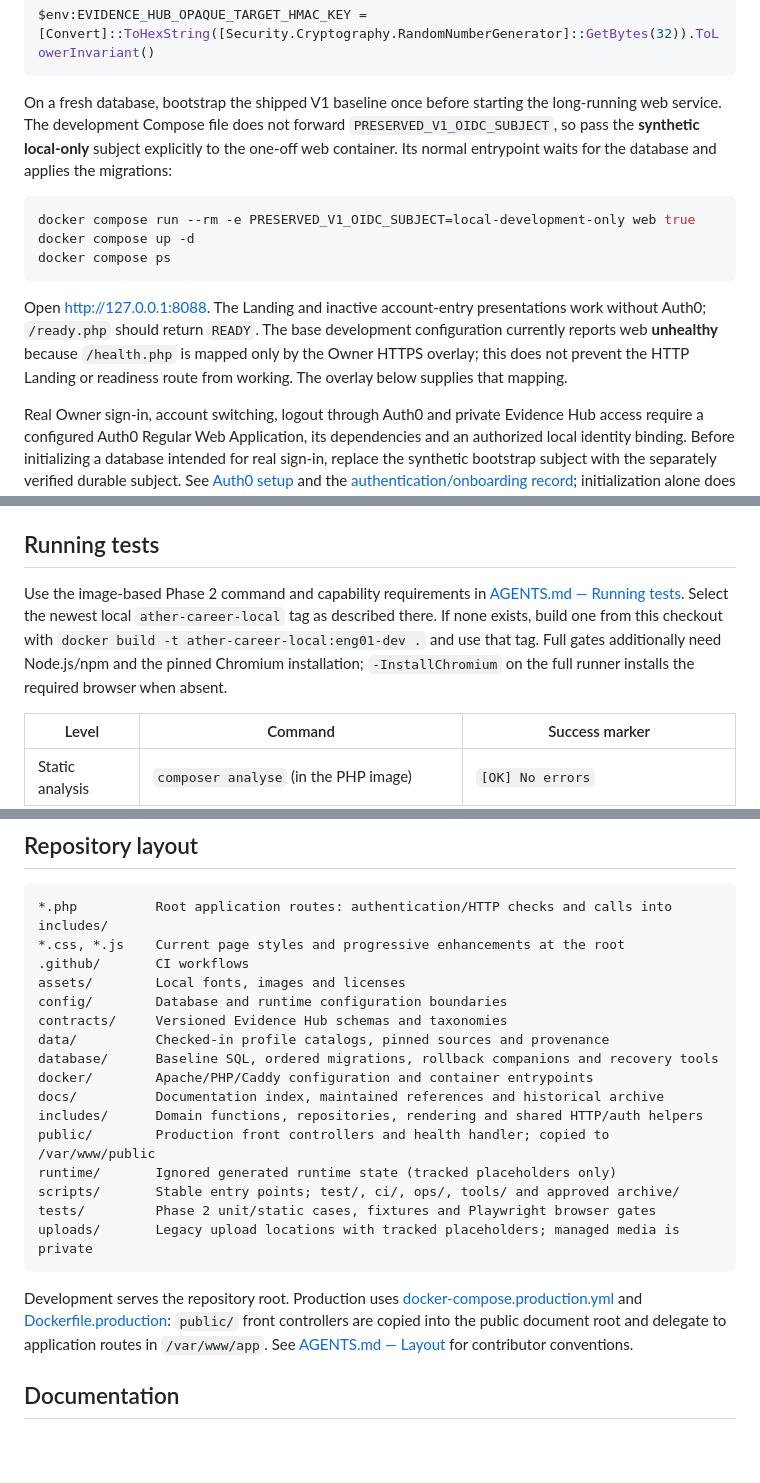
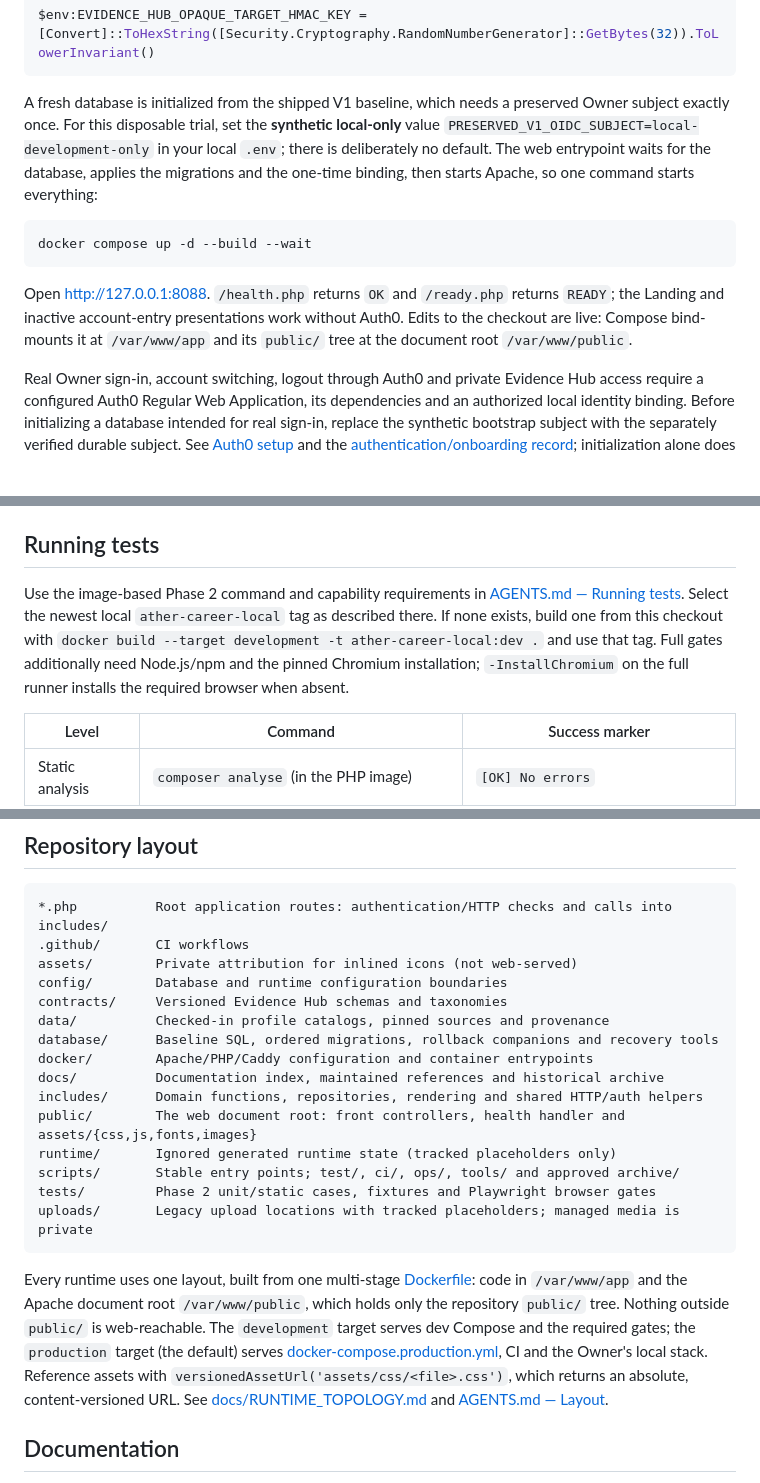
Before and after one commit to stoers12/ather-career, a Markdown page: README.md, 3 parts joined by grey strips. Drawn GitHub-style; blank space fills up the shorter version.

Commit message:
docs: document the unified runtime layout
Co-Authored-By: Claude Opus 5.5 <noreply@anthropic.com>

````diff
--- a/README.md
+++ b/README.md
@@ -24,15 +24,13 @@ Compose also requires `EVIDENCE_HUB_OPAQUE_TARGET_HMAC_KEY`. For a disposable lo
 $env:EVIDENCE_HUB_OPAQUE_TARGET_HMAC_KEY = [Convert]::ToHexString([Security.Cryptography.RandomNumberGenerator]::GetBytes(32)).ToLowerInvariant()
 ```
 
-On a fresh database, bootstrap the shipped V1 baseline once before starting the long-running web service. The development Compose file does not forward `PRESERVED_V1_OIDC_SUBJECT`, so pass the **synthetic local-only** subject explicitly to the one-off web container. Its normal entrypoint waits for the database and applies the migrations:
+A fresh database is initialized from the shipped V1 baseline, which needs a preserved Owner subject exactly once. For this disposable trial, set the **synthetic local-only** value `PRESERVED_V1_OIDC_SUBJECT=local-development-only` in your local `.env`; there is deliberately no default. The web entrypoint waits for the database, applies the migrations and the one-time binding, then starts Apache, so one command starts everything:
 
 ```powershell
-docker compose run --rm -e PRESERVED_V1_OIDC_SUBJECT=local-development-only web true
-docker compose up -d
-docker compose ps
+docker compose up -d --build --wait
 ```
 
-Open <http://127.0.0.1:8088>. The Landing and inactive account-entry presentations work without Auth0; `/ready.php` should return `READY`. The base development configuration currently reports web **unhealthy** because `/health.php` is mapped only by the Owner HTTPS overlay; this does not prevent the HTTP Landing or readiness route from working. The overlay below supplies that mapping.
+Open <http://127.0.0.1:8088>. `/health.php` returns `OK` and `/ready.php` returns `READY`; the Landing and inactive account-entry presentations work without Auth0. Edits to the checkout are live: Compose bind-mounts it at `/var/www/app` and its `public/` tree at the document root `/var/www/public`.
 
 Real Owner sign-in, account switching, logout through Auth0 and private Evidence Hub access require a configured Auth0 Regular Web Application, its dependencies and an authorized local identity binding. Before initializing a database intended for real sign-in, replace the synthetic bootstrap subject with the separately verified durable subject. See [Auth0 setup](docs/P2J09_AUTH0_SETUP.md) and the [authentication/onboarding record](docs/auth-onboarding/README.md); initialization alone does not enable registration or complete onboarding. Install the locked PHP dependencies with `composer install` (Composer 2 with PHP 8.3, or its Docker image) before exercising real OIDC flows. No provider interaction is needed for the local trial or Phase 2 foundation.
 
@@ -46,7 +44,7 @@ The HTTPS origin is <https://localhost:8443>. Keep the same Compose file argumen
 
 ## Running tests
 
-Use the image-based Phase 2 command and capability requirements in [AGENTS.md — Running tests](AGENTS.md#running-tests). Select the newest local `ather-career-local` tag as described there. If none exists, build one from this checkout with `docker build -t ather-career-local:eng01-dev .` and use that tag. Full gates additionally need Node.js/npm and the pinned Chromium installation; `-InstallChromium` on the full runner installs the required browser when absent.
+Use the image-based Phase 2 command and capability requirements in [AGENTS.md — Running tests](AGENTS.md#running-tests). Select the newest local `ather-career-local` tag as described there. If none exists, build one from this checkout with `docker build --target development -t ather-career-local:dev .` and use that tag. Full gates additionally need Node.js/npm and the pinned Chromium installation; `-InstallChromium` on the full runner installs the required browser when absent.
 
 | Level | Command | Success marker |
 | --- | --- | --- |
@@ -63,9 +61,8 @@ For individual test commands, operational helpers and developer tools, see the [
 
 ```text
 *.php          Root application routes: authentication/HTTP checks and calls into includes/
-*.css, *.js    Current page styles and progressive enhancements at the root
 .github/       CI workflows
-assets/        Local fonts, images and licenses
+assets/        Private attribution for inlined icons (not web-served)
 config/        Database and runtime configuration boundaries
 contracts/     Versioned Evidence Hub schemas and taxonomies
 data/          Checked-in profile catalogs, pinned sources and provenance
@@ -73,14 +70,14 @@ database/      Baseline SQL, ordered migrations, rollback companions and recover
 docker/        Apache/PHP/Caddy configuration and container entrypoints
 docs/          Documentation index, maintained references and historical archive
 includes/      Domain functions, repositories, rendering and shared HTTP/auth helpers
-public/        Production front controllers and health handler; copied to /var/www/public
+public/        The web document root: front controllers, health handler and assets/{css,js,fonts,images}
 runtime/       Ignored generated runtime state (tracked placeholders only)
 scripts/       Stable entry points; test/, ci/, ops/, tools/ and approved archive/
 tests/         Phase 2 unit/static cases, fixtures and Playwright browser gates
 uploads/       Legacy upload locations with tracked placeholders; managed media is private
 ```
 
-Development serves the repository root. Production uses [docker-compose.production.yml](docker-compose.production.yml) and [Dockerfile.production](Dockerfile.production): `public/` front controllers are copied into the public document root and delegate to application routes in `/var/www/app`. See [AGENTS.md — Layout](AGENTS.md#layout) for contributor conventions.
+Every runtime uses one layout, built from one multi-stage [Dockerfile](Dockerfile): code in `/var/www/app` and the Apache document root `/var/www/public`, which holds only the repository `public/` tree. Nothing outside `public/` is web-reachable. The `development` target serves dev Compose and the required gates; the `production` target (the default) serves [docker-compose.production.yml](docker-compose.production.yml), CI and the Owner's local stack. Reference assets with `versionedAssetUrl('assets/css/<file>.css')`, which returns an absolute, content-versioned URL. See [docs/RUNTIME_TOPOLOGY.md](docs/RUNTIME_TOPOLOGY.md) and [AGENTS.md — Layout](AGENTS.md#layout).
 
 ## Documentation
 
````
Also changed, not shown: AGENTS.md (+2 -1 lines), docs/RUNTIME_TOPOLOGY.md (+1 -1 lines).
